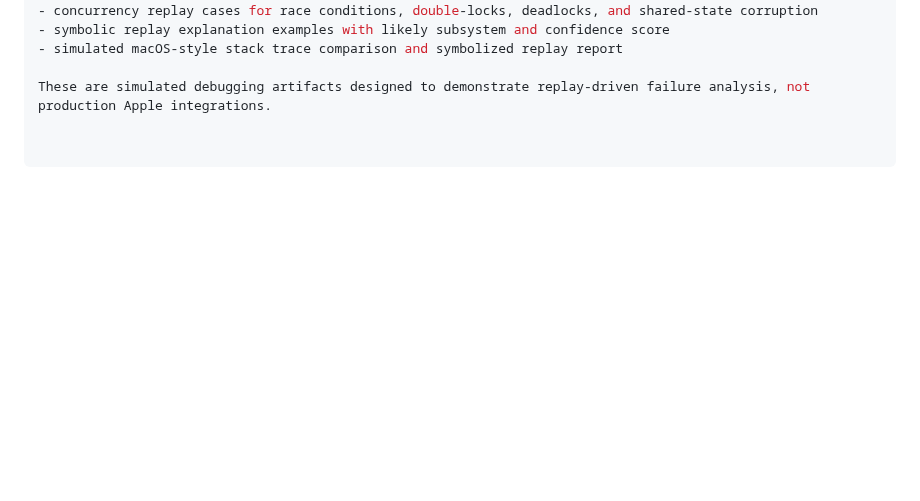
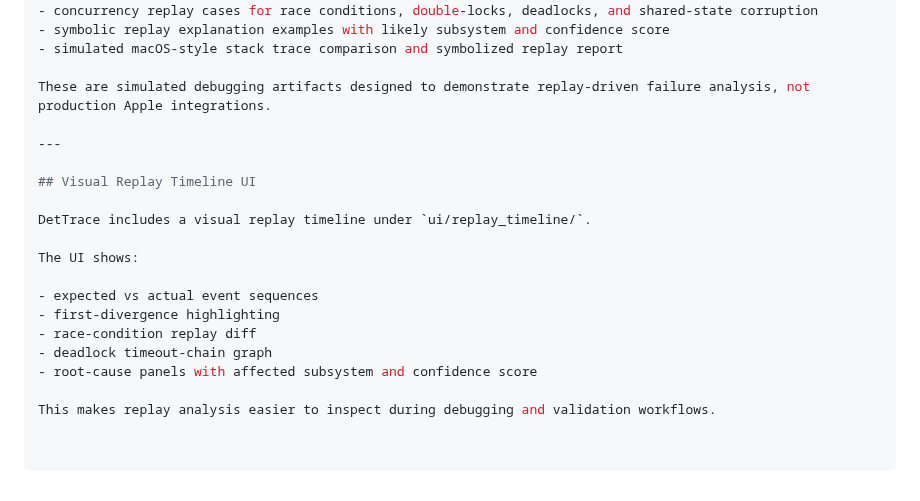
Before and after one commit to kritibehl/dettrace, a Markdown page: README.md, the part around the change. GitHub-like rendering; blank space fills up the shorter version.

Commit message:
DetTrace: document visual replay timeline UI

```diff
--- a/README.md
+++ b/README.md
@@ -1609,3 +1609,19 @@ DetTrace includes additional debugging proof packs for systems and validation ro
 - simulated macOS-style stack trace comparison and symbolized replay report
 
 These are simulated debugging artifacts designed to demonstrate replay-driven failure analysis, not production Apple integrations.
+
+---
+
+## Visual Replay Timeline UI
+
+DetTrace includes a visual replay timeline under `ui/replay_timeline/`.
+
+The UI shows:
+
+- expected vs actual event sequences
+- first-divergence highlighting
+- race-condition replay diff
+- deadlock timeout-chain graph
+- root-cause panels with affected subsystem and confidence score
+
+This makes replay analysis easier to inspect during debugging and validation workflows.
```
